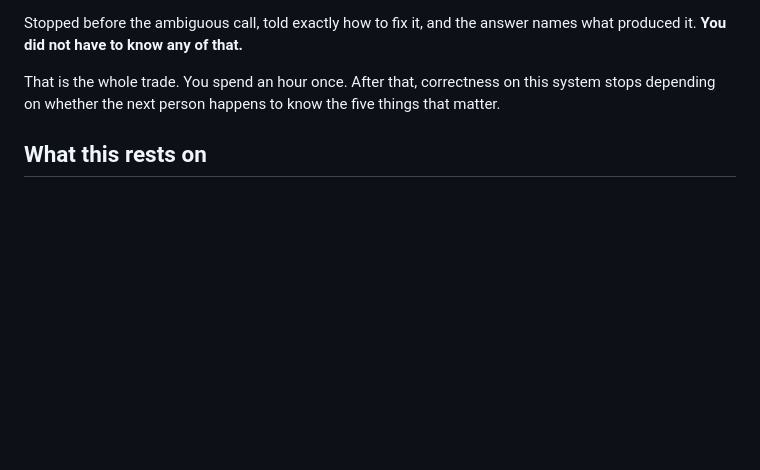
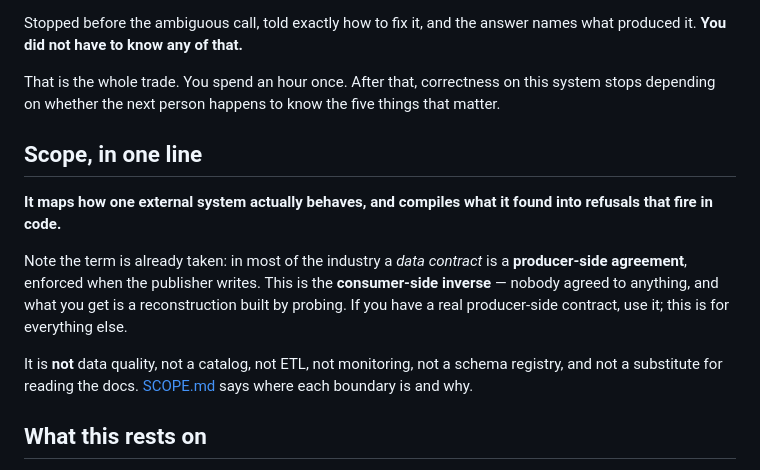
Before and after one commit to FrancyJGLisboa/semantic-recon, a Markdown page: README.md, the part around the change. GitHub-like rendering; blank space fills up the shorter version.

```diff
--- a/README.md
+++ b/README.md
@@ -71,6 +71,21 @@ names what produced it. **You did not have to know any of that.**
 That is the whole trade. You spend an hour once. After that, correctness on this
 system stops depending on whether the next person happens to know the five
 things that matter.
+
+## Scope, in one line
+
+**It maps how one external system actually behaves, and compiles what it found
+into refusals that fire in code.**
+
+Note the term is already taken: in most of the industry a *data contract* is a
+**producer-side agreement**, enforced when the publisher writes. This is the
+**consumer-side inverse** — nobody agreed to anything, and what you get is a
+reconstruction built by probing. If you have a real producer-side contract, use
+it; this is for everything else.
+
+It is **not** data quality, not a catalog, not ETL, not monitoring, not a schema
+registry, and not a substitute for reading the docs. [SCOPE.md](SCOPE.md) says
+where each boundary is and why.
 
 ## What this rests on
 
```
Also changed, not shown: SCOPE.md (added, +91 -0 lines).
